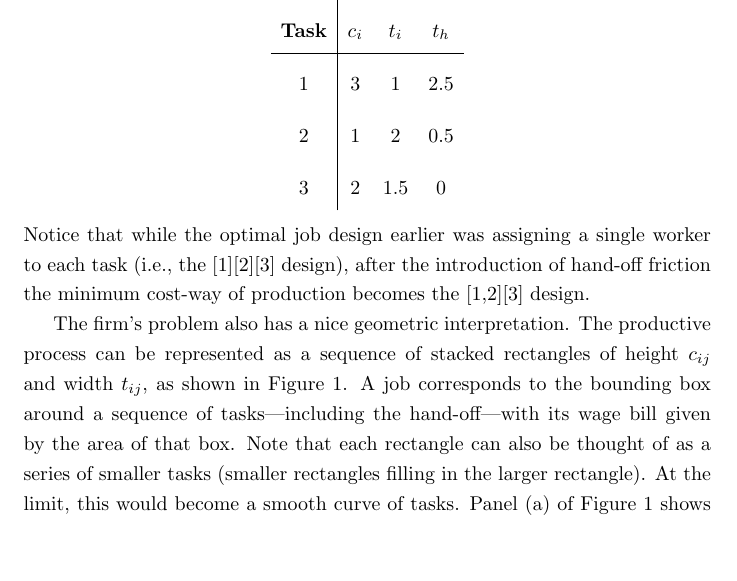
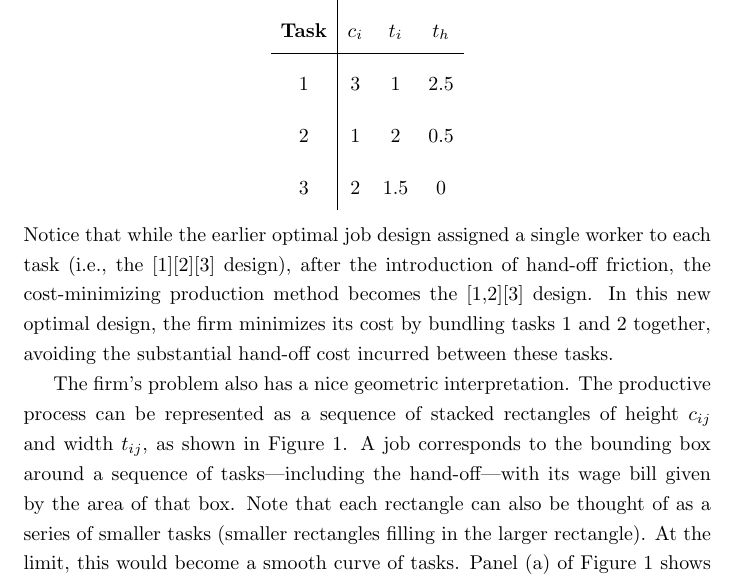
Before and after one commit to johnjosephhorton/rubin, a LaTeX paper (writeup/rubin.tex): part of page 10 of 61, cut so that both start at the same text, the shorter picture padded with empty space. Compiled offline with pdfLaTeX.

Commit message:
minor edit

```diff
--- a/writeup/rubin.tex
+++ b/writeup/rubin.tex
@@ -363,7 +363,8 @@ Panel B of Table~\ref{tab:job_design} shows the job design with hand-off costs s
 3 & 2   & 1.5 & 0 \\
 \end{array}
 \]
-Notice that while the optimal job design earlier was assigning a single worker to each task (i.e., the [1][2][3] design), after the introduction of hand-off friction the minimum cost-way of production becomes the [1,2][3] design.
+Notice that while the earlier optimal job design assigned a single worker to each task (i.e., the [1][2][3] design), after the introduction of hand-off friction, the cost-minimizing production method becomes the [1,2][3] design.
+In this new optimal design, the firm minimizes its cost by bundling tasks 1 and 2 together, avoiding the substantial hand-off cost incurred between these tasks.
 
 The firm's problem also has a nice geometric interpretation.
 The productive process can be represented as a sequence of stacked rectangles of height $\taskhc{ij}$ and width $\tasktime{ij}$, as shown in Figure~\ref{fig:job_design}.
```
